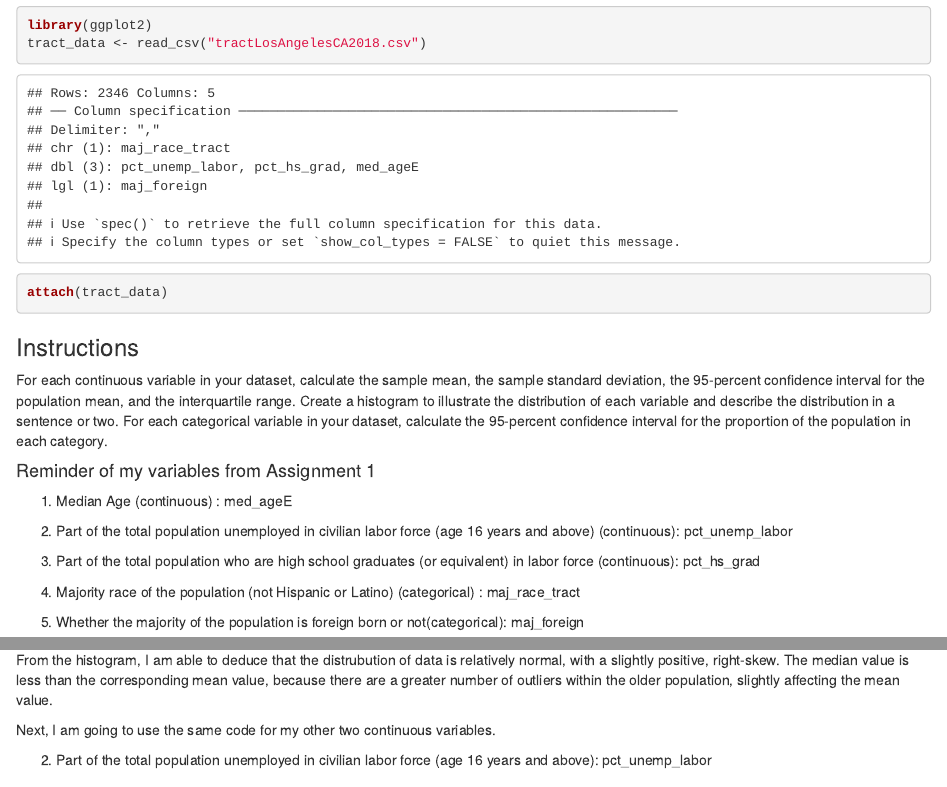
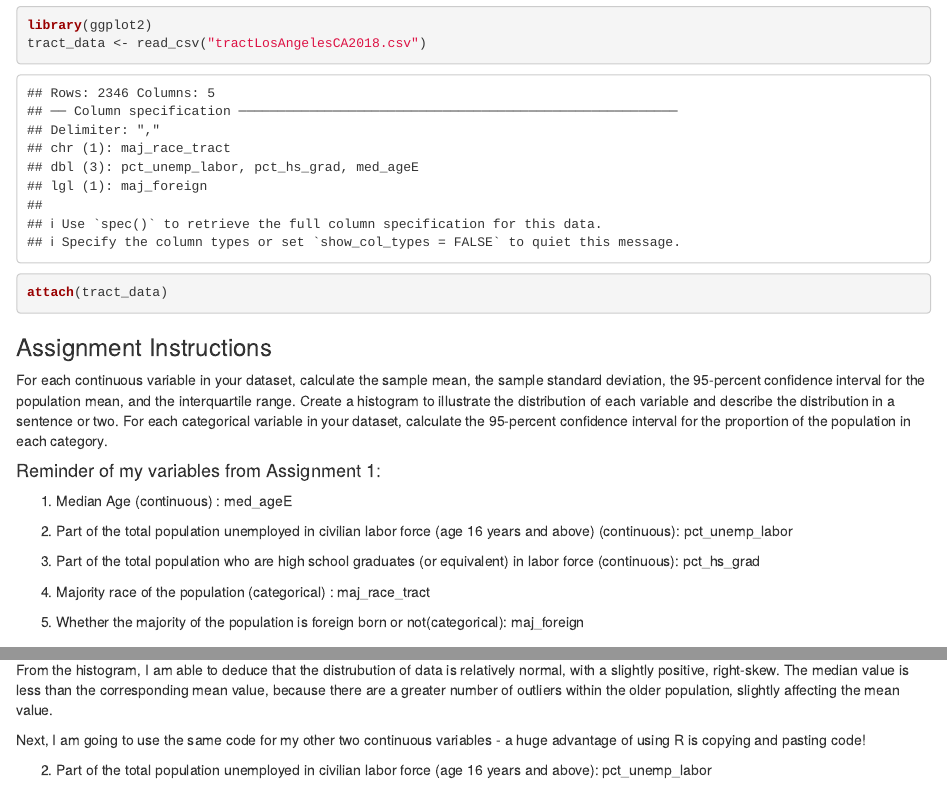
Before and after one commit to SES-5215-F2020/csaint-quant, an R Markdown document (Assignment 2/Assignment 2.Rmd): the page in a window 1100 px wide, from 410 px down, and a second part further down, joined at a grey line. Rendered offline with R 4.5, knitr and Pandoc, with nearby package versions.

Commit message:
Added Assignment 2 Files

````diff
--- a/Assignment 2/Assignment 2.Rmd
+++ b/Assignment 2/Assignment 2.Rmd
@@ -11,12 +11,12 @@ library(ggplot2)
 tract_data <- read_csv("tractLosAngelesCA2018.csv")
 attach(tract_data)
 ```
-### Instructions
+### Assignment Instructions
 
 For each continuous variable in your dataset, calculate the sample mean, the sample standard deviation, the 95-percent confidence interval for the population mean, and the interquartile range. Create a histogram to illustrate the distribution of each variable and describe the distribution in a sentence or two.
 For each categorical variable in your dataset, calculate the 95-percent confidence interval for the proportion of the population in each category.
 
-#### Reminder of my variables from Assignment 1
+#### Reminder of my variables from Assignment 1:
 
 1. Median Age (continuous) : med_ageE
 
@@ -24,7 +24,7 @@ For each categorical variable in your dataset, calculate the 95-percent confiden
 
 3. Part of the total population who are high school graduates (or equivalent) in labor force (continuous): pct_hs_grad
 
-4. Majority race of the population (not Hispanic or Latino) (categorical) : maj_race_tract
+4. Majority race of the population (categorical) : maj_race_tract
 
 5. Whether the majority of the population is foreign born or not(categorical): maj_foreign
 
@@ -80,7 +80,7 @@ hist +
 
 From the histogram, I am able to deduce that the distrubution of data is relatively normal, with a slightly positive, right-skew. The median value is less than the corresponding mean value, because there are a greater number of outliers within the older population, slightly affecting the mean value.
 
-Next, I am going to use the same code for my other two continuous variables.
+Next, I am going to use the same code for my other two continuous variables - a huge advantage of using R is copying and pasting code!
 
 2. Part of the total population unemployed in civilian labor force (age 16 years and above): pct_unemp_labor
 ```{r}
````
Also changed, not shown: Assignment 2/Assignment-2.html, Assignment 2/Assignment 2.Rmd (6 more changed lines).
